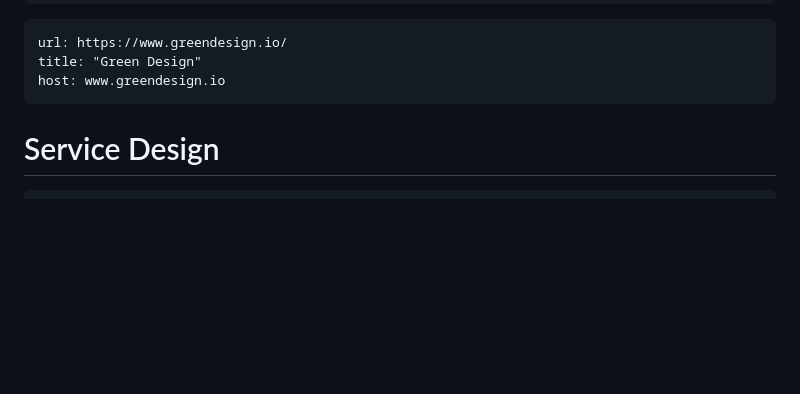
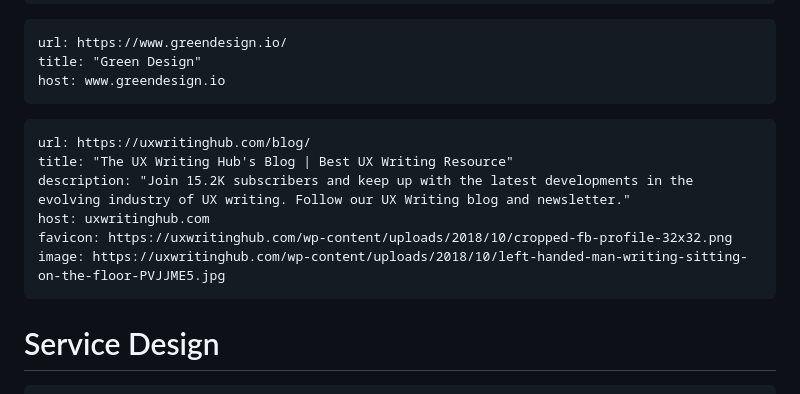
Before and after one commit to IshadP/Obsidian_Notes, a Markdown page: 02-DESIGN/UX RESOURCES.md, the part around the change. GitHub-like rendering; blank space fills up the shorter version.

Commit message:
vault backup: 2025-03-31 23:51:31

````diff
--- a/02-DESIGN/UX RESOURCES.md
+++ b/02-DESIGN/UX RESOURCES.md
@@ -160,6 +160,16 @@ title: "Green Design"
 host: www.greendesign.io
 ```
 
+
+```cardlink
+url: https://uxwritinghub.com/blog/
+title: "The UX Writing Hub's Blog | Best UX Writing Resource"
+description: "Join 15.2K subscribers and keep up with the latest developments in the evolving industry of UX writing. Follow our UX Writing blog and newsletter."
+host: uxwritinghub.com
+favicon: https://uxwritinghub.com/wp-content/uploads/2018/10/cropped-fb-profile-32x32.png
+image: https://uxwritinghub.com/wp-content/uploads/2018/10/left-handed-man-writing-sitting-on-the-floor-PVJJME5.jpg
+```
+
 # Service Design
 
 
````
